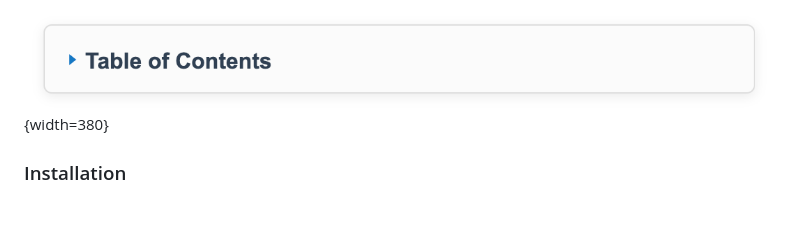
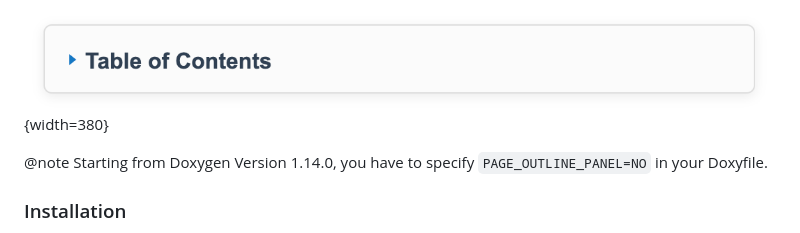
Before and after one commit to jothepro/doxygen-awesome-css, a Markdown page: docs/extensions.md, the part around the change. Drawn GitHub-style; blank space fills up the shorter version.

Commit message:
docs: Updated information for interactive TOC on Doxygen 1.14.0 (#190)

```diff
--- a/docs/extensions.md
+++ b/docs/extensions.md
@@ -160,6 +160,8 @@ On small screens, the extension hides the TOC by default. The user can open it m
 ![](img/interactive_toc_mobile.png){width=380}
 </div>
 
+@note Starting from Doxygen Version 1.14.0, you have to specify `PAGE_OUTLINE_PANEL=NO` in your Doxyfile.
+
 ### Installation
 
 1. Add the required resources in your `Doxyfile`:
```
